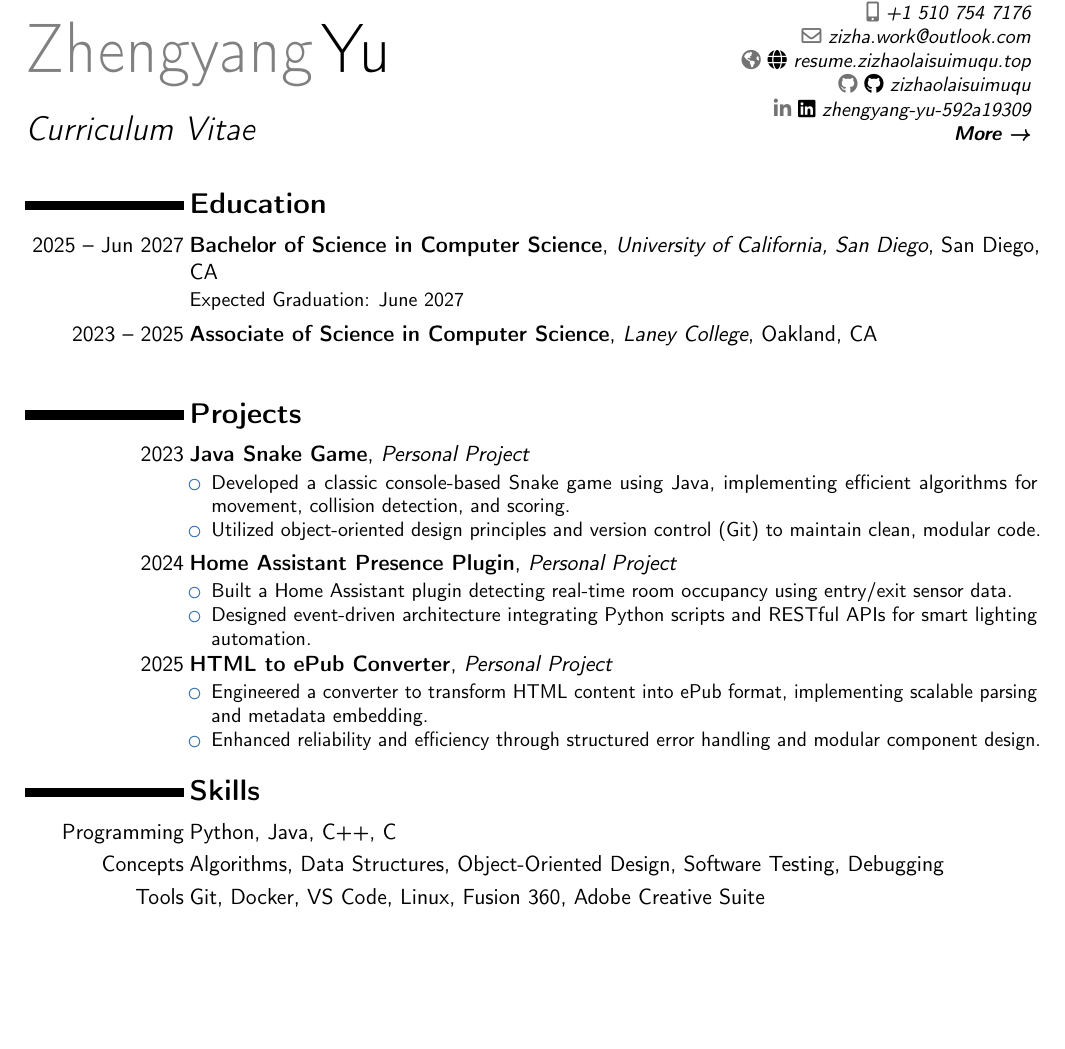
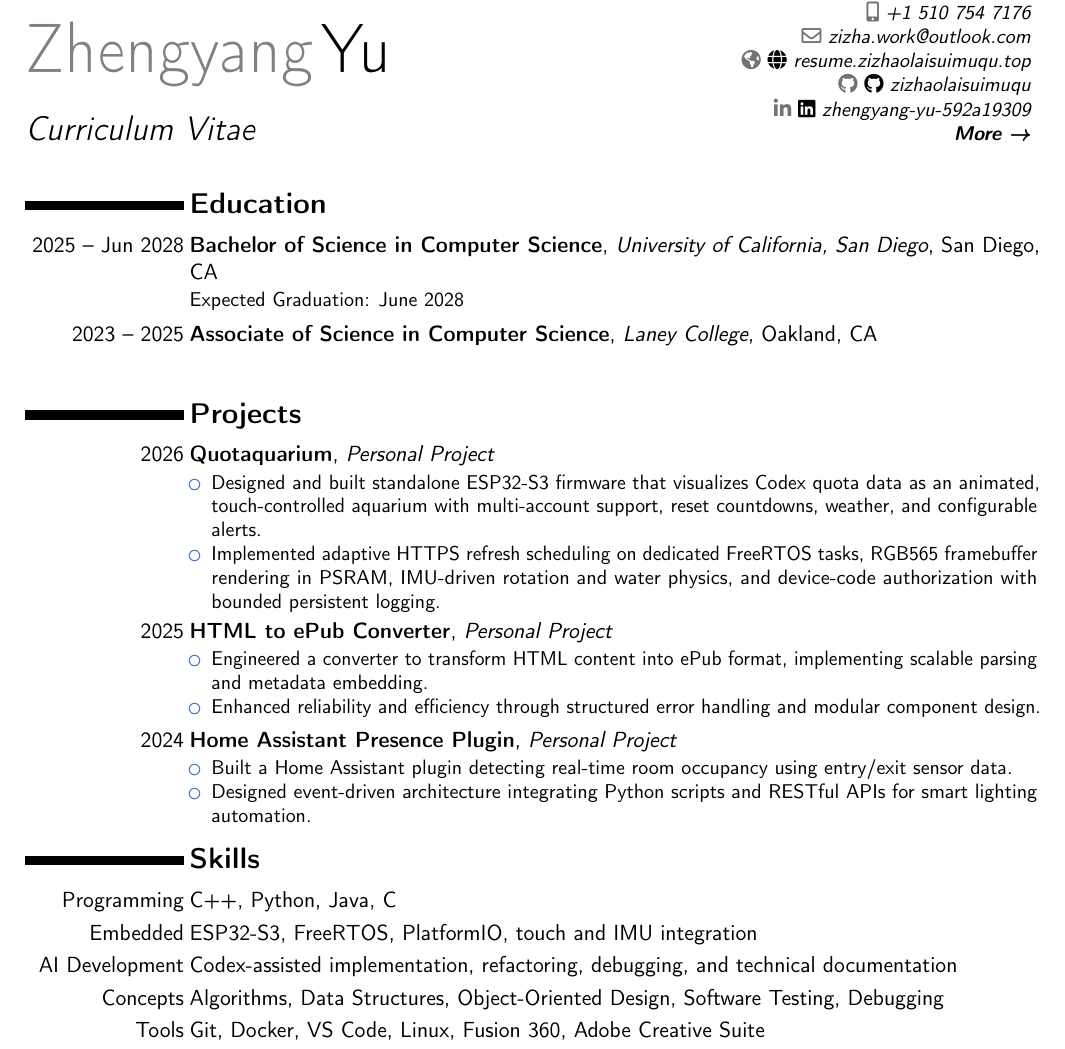
Before and after one commit to zizhaolaisuimuqu/resume, a LaTeX CV (resume.tex): part of the page, cut so that both start at the same text, the shorter picture padded with empty space. Compiled offline with pdfLaTeX.

Commit message:
feat(resume): update graduation and embedded project

```diff
--- a/resume.tex
+++ b/resume.tex
@@ -35,8 +35,8 @@
 %----------------------------------------------------------------------------------------
 
 \section{Education}
-\cventry{2025 -- Jun 2027}{Bachelor of Science in Computer Science}{University of California, San Diego}{San Diego, CA}{}{
-Expected Graduation: June 2027
+\cventry{2025 -- Jun 2028}{Bachelor of Science in Computer Science}{University of California, San Diego}{San Diego, CA}{}{
+Expected Graduation: June 2028
 }
 
 \cventry{2023 -- 2025}{Associate of Science in Computer Science}{Laney College}{Oakland, CA}{}{
@@ -48,10 +48,17 @@ Expected Graduation: June 2027
 %----------------------------------------------------------------------------------------
 
 \section{Projects}
-\cventry{2023}{\textbf{Java Snake Game}}{Personal Project}{}{}{
+\cventry{2026}{\textbf{\href{https://github.com/zizhaolaisuimuqu/Quotaquarium}{Quotaquarium}}}{Personal Project}{}{}{
 \begin{itemize}
-\item Developed a classic console-based Snake game using Java, implementing efficient algorithms for movement, collision detection, and scoring.
-\item Utilized object-oriented design principles and version control (Git) to maintain clean, modular code.
+\item Designed and built standalone ESP32-S3 firmware that visualizes Codex quota data as an animated, touch-controlled aquarium with multi-account support, reset countdowns, weather, and configurable alerts.
+\item Implemented adaptive HTTPS refresh scheduling on dedicated FreeRTOS tasks, RGB565 framebuffer rendering in PSRAM, IMU-driven rotation and water physics, and device-code authorization with bounded persistent logging.
+\end{itemize}
+}
+
+\cventry{2025}{\textbf{HTML to ePub Converter}}{Personal Project}{}{}{
+\begin{itemize}
+\item Engineered a converter to transform HTML content into ePub format, implementing scalable parsing and metadata embedding.
+\item Enhanced reliability and efficiency through structured error handling and modular component design.
 \end{itemize}
 }
 
@@ -62,19 +69,14 @@ Expected Graduation: June 2027
 \end{itemize}
 }
 
-\cventry{2025}{\textbf{HTML to ePub Converter}}{Personal Project}{}{}{
-\begin{itemize}
-\item Engineered a converter to transform HTML content into ePub format, implementing scalable parsing and metadata embedding.
-\item Enhanced reliability and efficiency through structured error handling and modular component design.
-\end{itemize}
-}
-
 %----------------------------------------------------------------------------------------
 %   SKILLS SECTION
 %----------------------------------------------------------------------------------------
 
 \section{Skills}
-\cvitem{Programming}{Python, Java, C++, C}
+\cvitem{Programming}{C++, Python, Java, C}
+\cvitem{Embedded}{ESP32-S3, FreeRTOS, PlatformIO, touch and IMU integration}
+\cvitem{AI Development}{Codex-assisted implementation, refactoring, debugging, and technical documentation}
 \cvitem{Concepts}{Algorithms, Data Structures, Object-Oriented Design, Software Testing, Debugging}
 \cvitem{Tools}{Git, Docker, VS Code, Linux, Fusion 360, Adobe Creative Suite}
 \cvitem{Other}{Electronics prototyping and fabrication (UCSD Envision Makerspace)}
```
